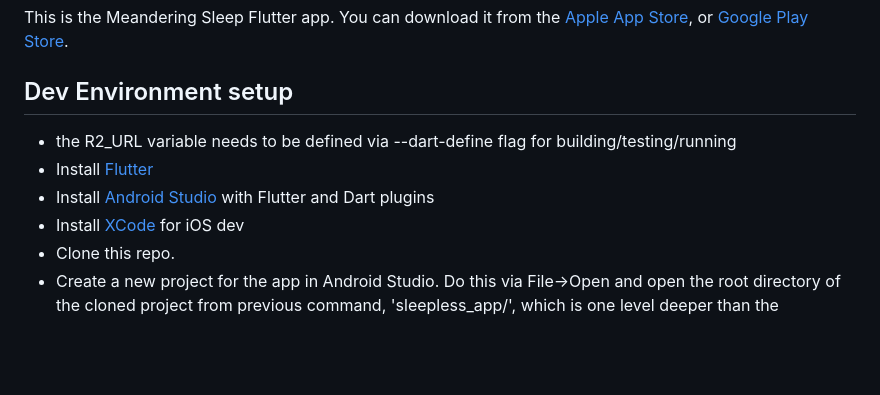
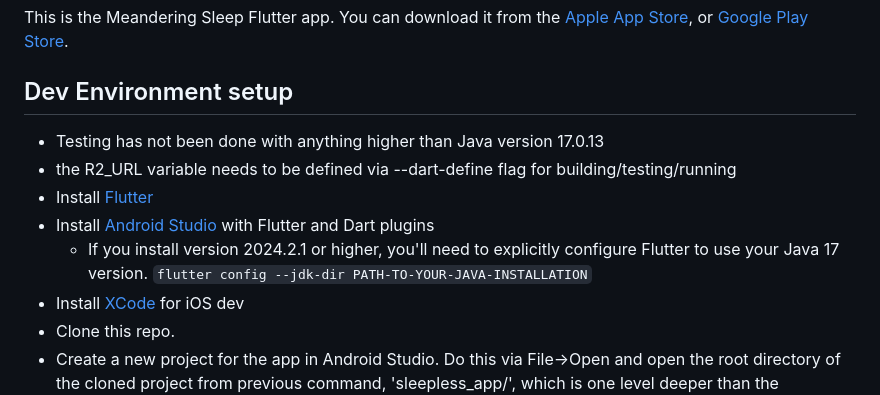
Before and after one commit to meanderingsleep/meandering-app, a Markdown page: README.md, the part around the change. Rendered like a GitHub page; blank space fills up the shorter version.

Commit message:
indicating max Java version and how to config flutter to use it if you upgrade Android Studio to 2024.2.1

````diff
--- a/README.md
+++ b/README.md
@@ -6,9 +6,11 @@ This is the Meandering Sleep Flutter app. You can download it from the [Apple Ap
 
 ## Dev Environment setup
 
+* Testing has not been done with anything higher than Java version 17.0.13
 * the R2_URL variable needs to be defined via --dart-define flag for building/testing/running
 * Install [Flutter](https://flutter.dev/)
 * Install [Android Studio](https://developer.android.com/studio) with Flutter and Dart plugins
+  * If you install version 2024.2.1 or higher, you'll need to explicitly configure Flutter to use your Java 17 version. ``` flutter config --jdk-dir PATH-TO-YOUR-JAVA-INSTALLATION ```
 * Install [XCode](https://developer.apple.com/xcode/) for iOS dev
 * Clone this repo.
 * Create a new project for the app in Android Studio. Do this via File->Open and open the root directory of the cloned project from previous command, 'sleepless_app/', which is one level deeper than the repository directory.
````
